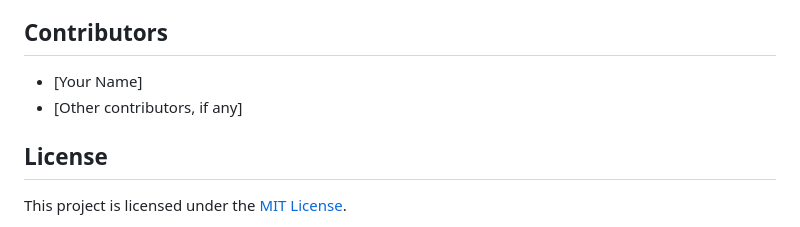
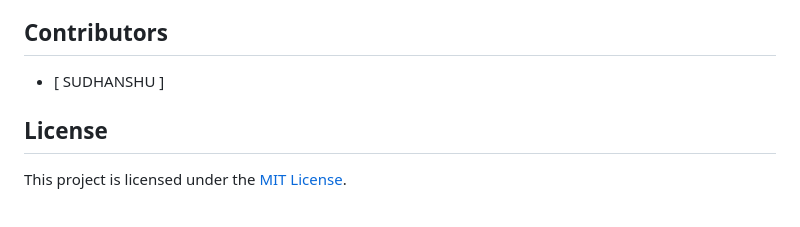
Before and after one commit to sudhanshu976/KUSHMANDA-TECH-INTERNSHIP, a Markdown page: readme.md, the part around the change. Drawn GitHub-style.

```diff
--- a/readme.md
+++ b/readme.md
@@ -72,8 +72,7 @@ This documentation provides a comprehensive guide on the development and deploym
 
 ## Contributors
 
-- [Your Name]
-- [Other contributors, if any]
+- [ SUDHANSHU ]
 
 ## License
 
```
